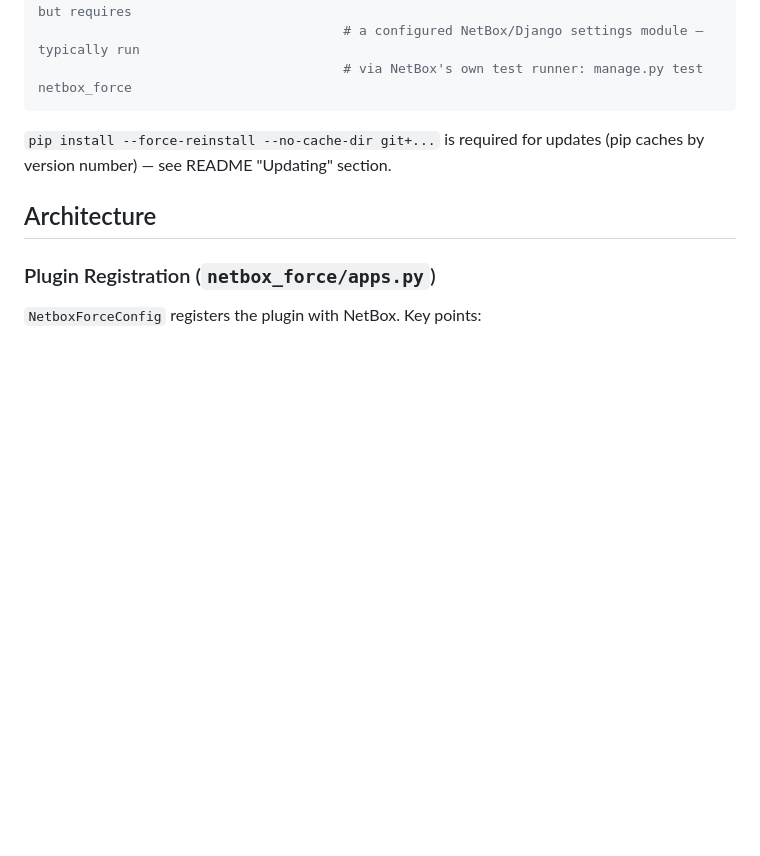
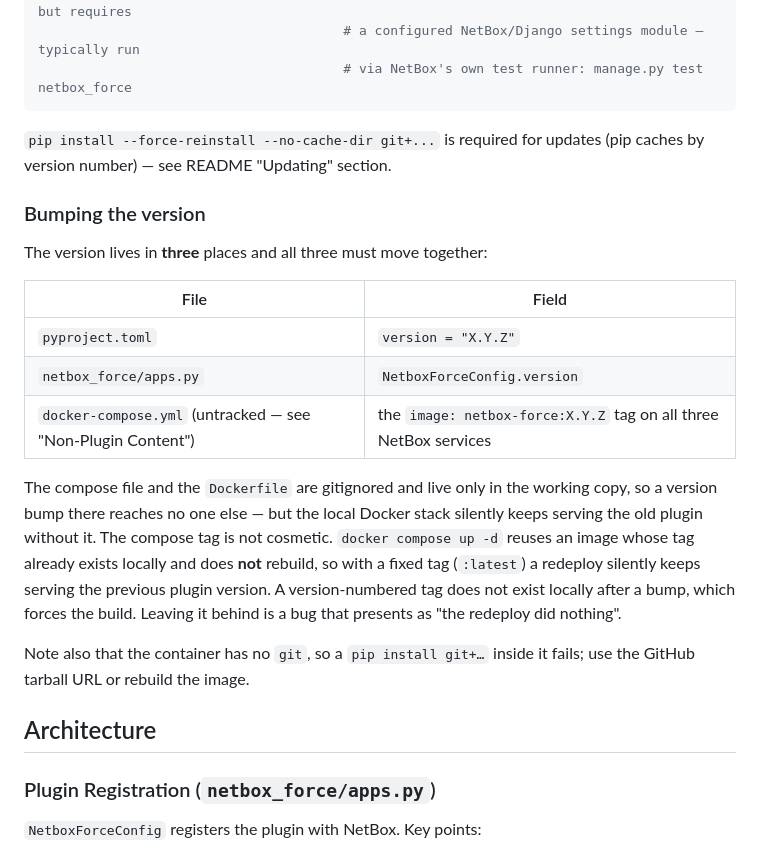
Before and after one commit to Gasi-Code/netbox-force, a Markdown page: CLAUDE.md, the part around the change. Drawn GitHub-style; blank space fills up the shorter version.

````diff
--- a/CLAUDE.md
+++ b/CLAUDE.md
@@ -21,6 +21,20 @@ pytest                                # runs netbox_force/tests/ (per pyproject.
 ```
 
 `pip install --force-reinstall --no-cache-dir git+...` is required for updates (pip caches by version number) — see README "Updating" section.
+
+### Bumping the version
+
+The version lives in **three** places and all three must move together:
+
+| File | Field |
+|---|---|
+| `pyproject.toml` | `version = "X.Y.Z"` |
+| `netbox_force/apps.py` | `NetboxForceConfig.version` |
+| `docker-compose.yml` (untracked — see "Non-Plugin Content") | the `image: netbox-force:X.Y.Z` tag on all three NetBox services |
+
+The compose file and the `Dockerfile` are gitignored and live only in the working copy, so a version bump there reaches no one else — but the local Docker stack silently keeps serving the old plugin without it. The compose tag is not cosmetic. `docker compose up -d` reuses an image whose tag already exists locally and does **not** rebuild, so with a fixed tag (`:latest`) a redeploy silently keeps serving the previous plugin version. A version-numbered tag does not exist locally after a bump, which forces the build. Leaving it behind is a bug that presents as "the redeploy did nothing".
+
+Note also that the container has no `git`, so a `pip install git+…` inside it fails; use the GitHub tarball URL or rebuild the image.
 
 ## Architecture
 
````
Also changed, not shown: README.md (+23 -0 lines).
